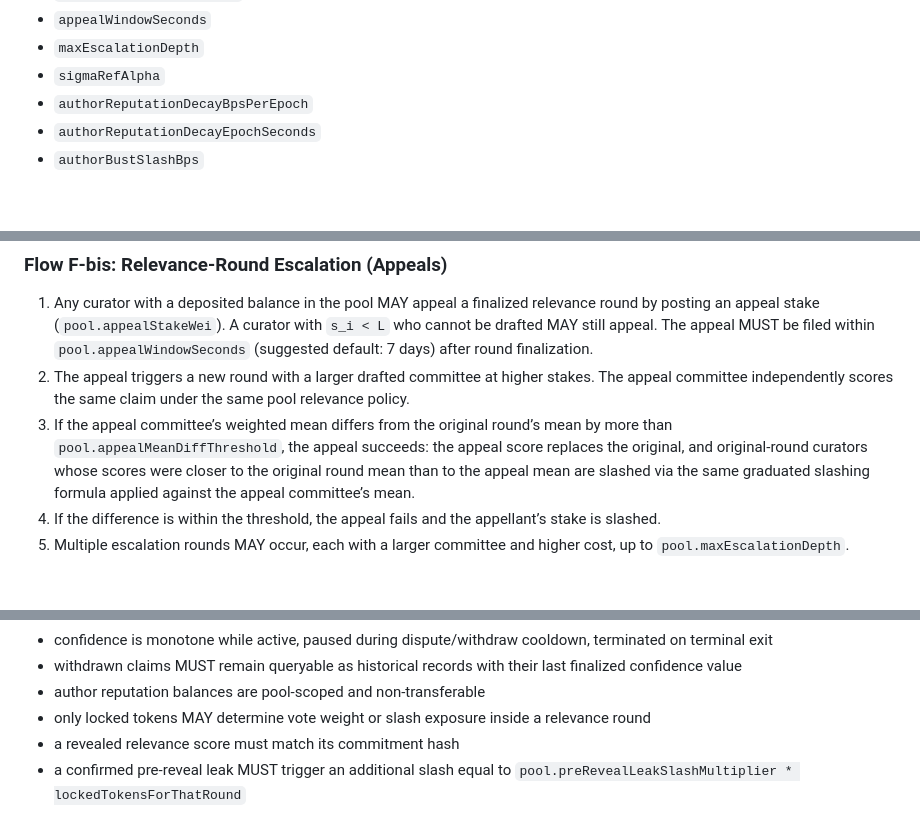
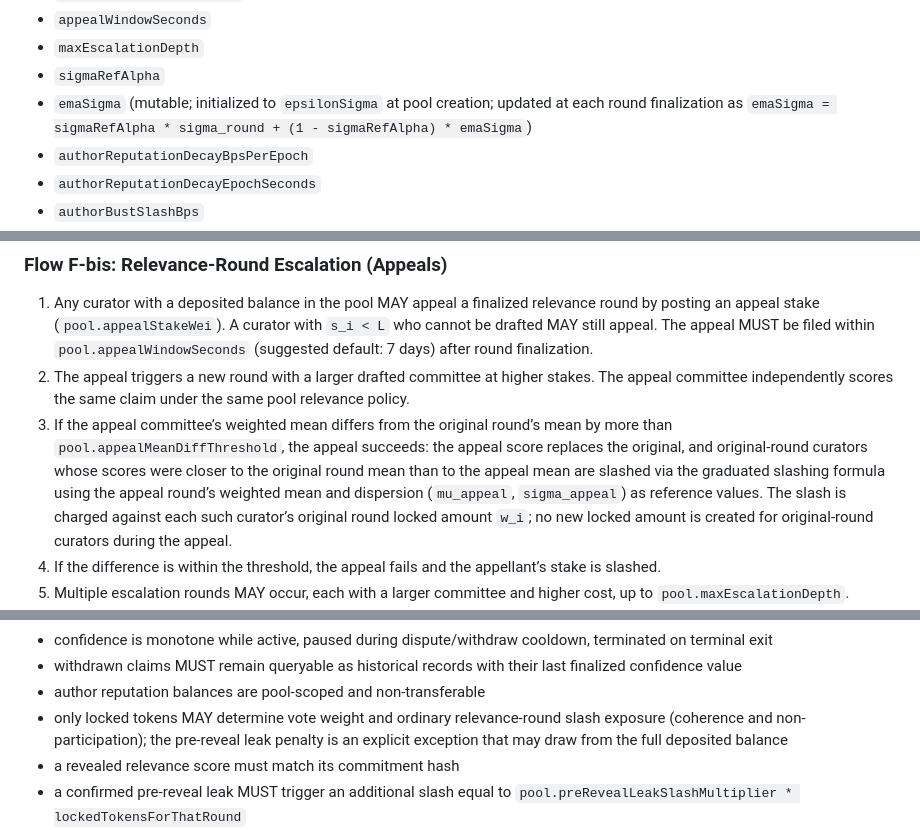
Before and after one commit to 0xferit/manuscript-decentralized-curation, a Markdown page: projects/truth-post/blueprint.md, 3 parts joined by grey strips. GitHub-like rendering; blank space fills up the shorter version.

```diff
--- a/projects/truth-post/blueprint.md
+++ b/projects/truth-post/blueprint.md
@@ -242,6 +242,7 @@ Required fields:
 - `appealWindowSeconds`
 - `maxEscalationDepth`
 - `sigmaRefAlpha`
+- `emaSigma` (mutable; initialized to `epsilonSigma` at pool creation; updated at each round finalization as `emaSigma = sigmaRefAlpha * sigma_round + (1 - sigmaRefAlpha) * emaSigma`)
 - `authorReputationDecayBpsPerEpoch`
 - `authorReputationDecayEpochSeconds`
 - `authorBustSlashBps`
@@ -1077,7 +1078,7 @@ Pre-reveal leak rules:
 
 1. Any curator with a deposited balance in the pool MAY appeal a finalized relevance round by posting an appeal stake (`pool.appealStakeWei`). A curator with `s_i < L` who cannot be drafted MAY still appeal. The appeal MUST be filed within `pool.appealWindowSeconds` (suggested default: 7 days) after round finalization.
 2. The appeal triggers a new round with a larger drafted committee at higher stakes. The appeal committee independently scores the same claim under the same pool relevance policy.
-3. If the appeal committee’s weighted mean differs from the original round’s mean by more than `pool.appealMeanDiffThreshold`, the appeal succeeds: the appeal score replaces the original, and original-round curators whose scores were closer to the original round mean than to the appeal mean are slashed via the same graduated slashing formula applied against the appeal committee’s mean.
+3. If the appeal committee’s weighted mean differs from the original round’s mean by more than `pool.appealMeanDiffThreshold`, the appeal succeeds: the appeal score replaces the original, and original-round curators whose scores were closer to the original round mean than to the appeal mean are slashed via the graduated slashing formula using the appeal round’s weighted mean and dispersion (`mu_appeal`, `sigma_appeal`) as reference values. The slash is charged against each such curator’s original round locked amount `w_i`; no new locked amount is created for original-round curators during the appeal.
 4. If the difference is within the threshold, the appeal fails and the appellant’s stake is slashed.
 5. Multiple escalation rounds MAY occur, each with a larger committee and higher cost, up to `pool.maxEscalationDepth`.
 6. The threat of appeal is the primary disciplining force: first-round curators converge on "what would survive appeal by a larger committee" rather than "what the current committee will vote." Under continuous-signal assumptions (unbiased, independent, finite-variance signals), the appeal-round mean concentrates more tightly around the latent relevance target as the number of distinct drafted curators grows. Additional seats assigned to the same curator do not create new independent observations; the defense is effective when escalation increases independent participation.
@@ -1217,7 +1218,7 @@ The complete implementation MUST satisfy these invariants:
 - confidence is monotone while active, paused during dispute/withdraw cooldown, terminated on terminal exit
 - withdrawn claims MUST remain queryable as historical records with their last finalized confidence value
 - author reputation balances are pool-scoped and non-transferable
-- only locked tokens MAY determine vote weight or slash exposure inside a relevance round
+- only locked tokens MAY determine vote weight and ordinary relevance-round slash exposure (coherence and non-participation); the pre-reveal leak penalty is an explicit exception that may draw from the full deposited balance
 - a revealed relevance score must match its commitment hash
 - a confirmed pre-reveal leak MUST trigger an additional slash equal to `pool.preRevealLeakSlashMultiplier * lockedTokensForThatRound`
 - no amendment may start while a claim has an active or queued challenge
```
Also changed, not shown: other parts of projects/truth-post/blueprint.md (+3 -3 lines).
